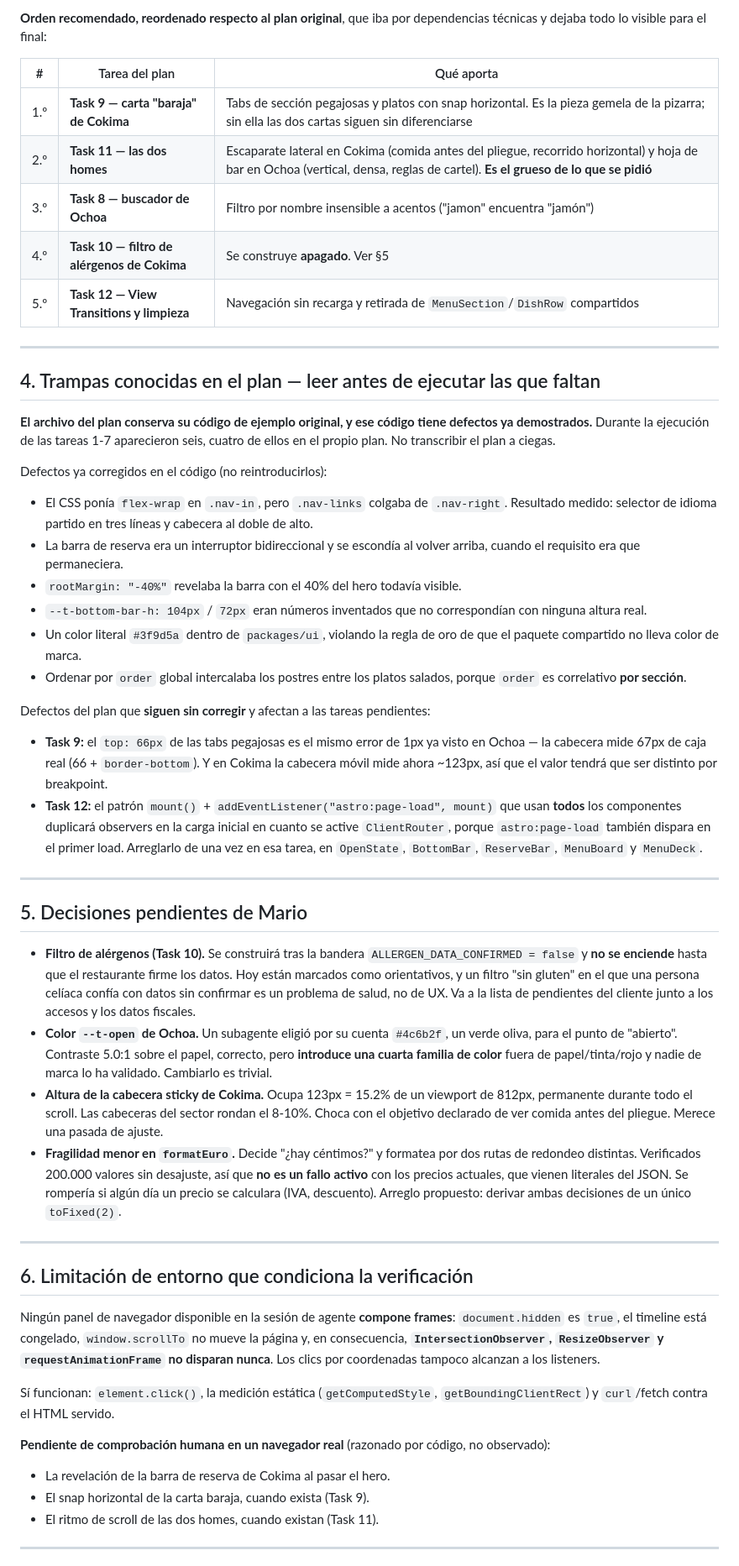
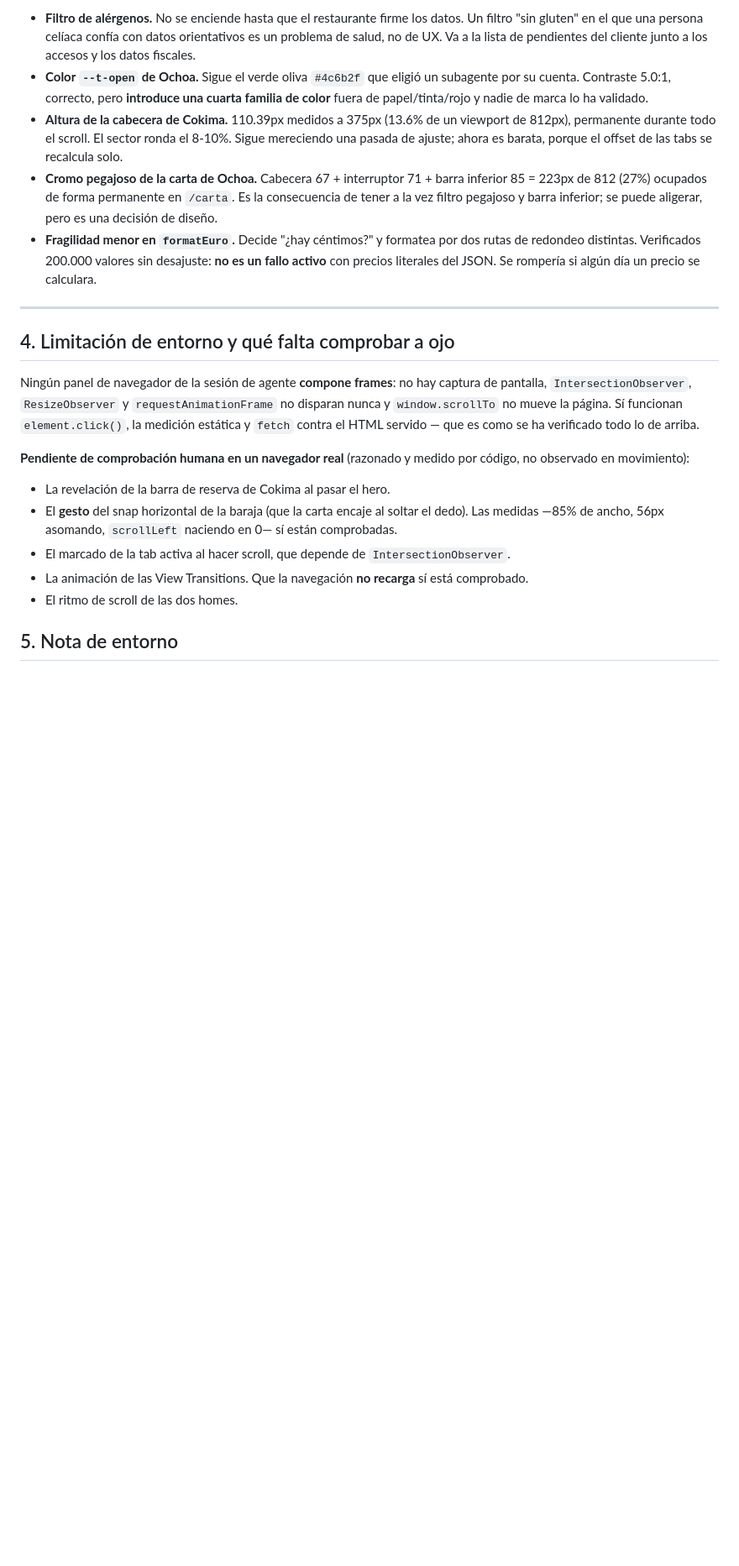
Before and after one commit to PH-Sport/ochoa-cokima, a Markdown page: docs/estado-divergencia-layout.md, the part around one of its changes. Shown at 84% size. GitHub-like rendering; blank space fills up the shorter version.

```diff
--- a/docs/estado-divergencia-layout.md
+++ b/docs/estado-divergencia-layout.md
@@ -47,56 +56,23 @@ Tests: `pnpm test` → 17 en `@tombo/content`, 6 en `@tombo/tracking`. `pnpm bui
 
-**Orden recomendado, reordenado respecto al plan original**, que iba por dependencias técnicas y dejaba todo lo visible para el final:
-
-| # | Tarea del plan | Qué aporta |
-|---|---|---|
-| 1.º | **Task 9 — carta "baraja" de Cokima** | Tabs de sección pegajosas y platos con snap horizontal. Es la pieza gemela de la pizarra; sin ella las dos cartas siguen sin diferenciarse |
-| 2.º | **Task 11 — las dos homes** | Escaparate lateral en Cokima (comida antes del pliegue, recorrido horizontal) y hoja de bar en Ochoa (vertical, densa, reglas de cartel). **Es el grueso de lo que se pidió** |
-| 3.º | **Task 8 — buscador de Ochoa** | Filtro por nombre insensible a acentos ("jamon" encuentra "jamón") |
-| 4.º | **Task 10 — filtro de alérgenos de Cokima** | Se construye **apagado**. Ver §5 |
-| 5.º | **Task 12 — View Transitions y limpieza** | Navegación sin recarga y retirada de `MenuSection`/`DishRow` compartidos |
+- **Filtro de alérgenos.** No se enciende hasta que el restaurante firme los datos. Un filtro "sin gluten" en el que una persona celíaca confía con datos orientativos es un problema de salud, no de UX. Va a la lista de pendientes del cliente junto a los accesos y los datos fiscales.
+- **Color `--t-open` de Ochoa.** Sigue el verde oliva `#4c6b2f` que eligió un subagente por su cuenta. Contraste 5.0:1, correcto, pero **introduce una cuarta familia de color** fuera de papel/tinta/rojo y nadie de marca lo ha validado.
+- **Altura de la cabecera de Cokima.** 110.39px medidos a 375px (13.6% de un viewport de 812px), permanente durante todo el scroll. El sector ronda el 8-10%. Sigue mereciendo una pasada de ajuste; ahora es barata, porque el offset de las tabs se recalcula solo.
+- **Cromo pegajoso de la carta de Ochoa.** Cabecera 67 + interruptor 71 + barra inferior 85 = 223px de 812 (27%) ocupados de forma permanente en `/carta`. Es la consecuencia de tener a la vez filtro pegajoso y barra inferior; se puede aligerar, pero es una decisión de diseño.
+- **Fragilidad menor en `formatEuro`.** Decide "¿hay céntimos?" y formatea por dos rutas de redondeo distintas. Verificados 200.000 valores sin desajuste: **no es un fallo activo** con precios literales del JSON. Se rompería si algún día un precio se calculara.
 
 ---
 
-## 4. Trampas conocidas en el plan — leer antes de ejecutar las que faltan
+## 4. Limitación de entorno y qué falta comprobar a ojo
 
-**El archivo del plan conserva su código de ejemplo original, y ese código tiene defectos ya demostrados.** Durante la ejecución de las tareas 1-7 aparecieron seis, cuatro de ellos en el propio plan. No transcribir el plan a ciegas.
+Ningún panel de navegador de la sesión de agente **compone frames**: no hay captura de pantalla, `IntersectionObserver`, `ResizeObserver` y `requestAnimationFrame` no disparan nunca y `window.scrollTo` no mueve la página. Sí funcionan `element.click()`, la medición estática y `fetch` contra el HTML servido — que es como se ha verificado todo lo de arriba.
 
-Defectos ya corregidos en el código (no reintroducirlos):
-
-- El CSS ponía `flex-wrap` en `.nav-in`, pero `.nav-links` colgaba de `.nav-right`. Resultado medido: selector de idioma partido en tres líneas y cabecera al doble de alto.
-- La barra de reserva era un interruptor bidireccional y se escondía al volver arriba, cuando el requisito era que permaneciera.
-- `rootMargin: "-40%"` revelaba la barra con el 40% del hero todavía visible.
-- `--t-bottom-bar-h: 104px` / `72px` eran números inventados que no correspondían con ninguna altura real.
-- Un color literal `#3f9d5a` dentro de `packages/ui`, violando la regla de oro de que el paquete compartido no lleva color de marca.
-- Ordenar por `order` global intercalaba los postres entre los platos salados, porque `order` es correlativo **por sección**.
-
-Defectos del plan que **siguen sin corregir** y afectan a las tareas pendientes:
-
-- **Task 9:** el `top: 66px` de las tabs pegajosas es el mismo error de 1px ya visto en Ochoa — la cabecera mide 67px de caja real (66 + `border-bottom`). Y en Cokima la cabecera móvil mide ahora ~123px, así que el valor tendrá que ser distinto por breakpoint.
-- **Task 12:** el patrón `mount()` + `addEventListener("astro:page-load", mount)` que usan **todos** los componentes duplicará observers en la carga inicial en cuanto se active `ClientRouter`, porque `astro:page-load` también dispara en el primer load. Arreglarlo de una vez en esa tarea, en `OpenState`, `BottomBar`, `ReserveBar`, `MenuBoard` y `MenuDeck`.
-
----
-
-## 5. Decisiones pendientes de Mario
-
-- **Filtro de alérgenos (Task 10).** Se construirá tras la bandera `ALLERGEN_DATA_CONFIRMED = false` y **no se enciende** hasta que el restaurante firme los datos. Hoy están marcados como orientativos, y un filtro "sin gluten" en el que una persona celíaca confía con datos sin confirmar es un problema de salud, no de UX. Va a la lista de pendientes del cliente junto a los accesos y los datos fiscales.
-- **Color `--t-open` de Ochoa.** Un subagente eligió por su cuenta `#4c6b2f`, un verde oliva, para el punto de "abierto". Contraste 5.0:1 sobre el papel, correcto, pero **introduce una cuarta familia de color** fuera de papel/tinta/rojo y nadie de marca lo ha validado. Cambiarlo es trivial.
-- **Altura de la cabecera sticky de Cokima.** Ocupa 123px = 15.2% de un viewport de 812px, permanente durante todo el scroll. Las cabeceras del sector rondan el 8-10%. Choca con el objetivo declarado de ver comida antes del pliegue. Merece una pasada de ajuste.
-- **Fragilidad menor en `formatEuro`.** Decide "¿hay céntimos?" y formatea por dos rutas de redondeo distintas. Verificados 200.000 valores sin desajuste, así que **no es un fallo activo** con los precios actuales, que vienen literales del JSON. Se rompería si algún día un precio se calculara (IVA, descuento). Arreglo propuesto: derivar ambas decisiones de un único `toFixed(2)`.
-
----
-
-## 6. Limitación de entorno que condiciona la verificación
-
-Ningún panel de navegador disponible en la sesión de agente **compone frames**: `document.hidden` es `true`, el timeline está congelado, `window.scrollTo` no mueve la página y, en consecuencia, **`IntersectionObserver`, `ResizeObserver` y `requestAnimationFrame` no disparan nunca**. Los clics por coordenadas tampoco alcanzan a los listeners.
-
-Sí funcionan: `element.click()`, la medición estática (`getComputedStyle`, `getBoundingClientRect`) y `curl`/fetch contra el HTML servido.
-
-**Pendiente de comprobación humana en un navegador real** (razonado por código, no observado):
+**Pendiente de comprobación humana en un navegador real** (razonado y medido por código, no observado en movimiento):
 
 - La revelación de la barra de reserva de Cokima al pasar el hero.
-- El snap horizontal de la carta baraja, cuando exista (Task 9).
-- El ritmo de scroll de las dos homes, cuando existan (Task 11).
+- El **gesto** del snap horizontal de la baraja (que la carta encaje al soltar el dedo). Las medidas —85% de ancho, 56px asomando, `scrollLeft` naciendo en 0— sí están comprobadas.
+- El marcado de la tab activa al hacer scroll, que depende de `IntersectionObserver`.
+- La animación de las View Transitions. Que la navegación **no recarga** sí está comprobado.
+- El ritmo de scroll de las dos homes.
 
----
+## 5. Nota de entorno
 
```
Also changed, not shown: other parts of docs/estado-divergencia-layout.md (+32 -27 lines).
